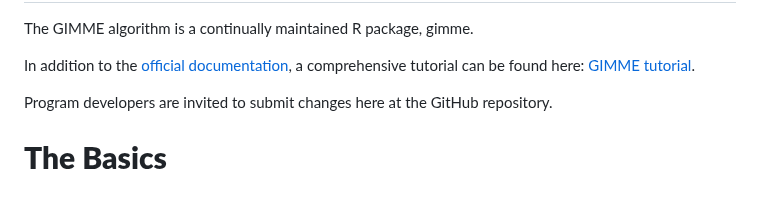
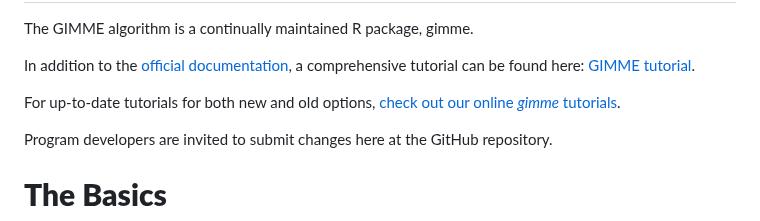
Before and after one commit to GatesLab/gimme, a Markdown page: README.md, the part around the change. GitHub-like rendering; blank space fills up the shorter version.

```diff
--- a/README.md
+++ b/README.md
@@ -10,6 +10,8 @@ PLEASE USE CRAN VERSION
 The GIMME algorithm is a continually maintained R package, gimme.
 
 In addition to the [official documentation](https://cran.r-project.org/web/packages/gimme/index.html), a comprehensive tutorial can be found here: [GIMME tutorial](http://gimme.web.unc.edu/files/2014/12/Lane-Gates-2017-SEM-gimme.pdf).
+
+For up-to-date tutorials for both new and old options, [check out our online *gimme* tutorials](https://tarheels.live/gimme/tutorials/).
 
 Program developers are invited to submit changes here at the GitHub repository.
 
```
